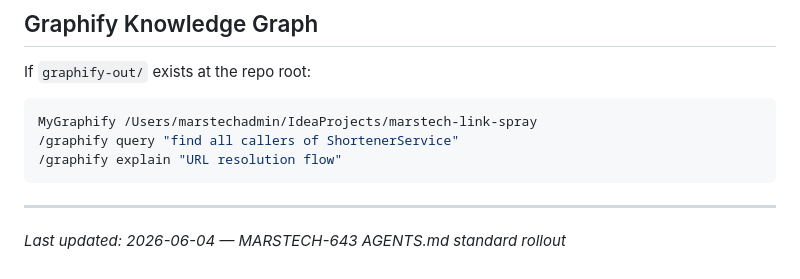
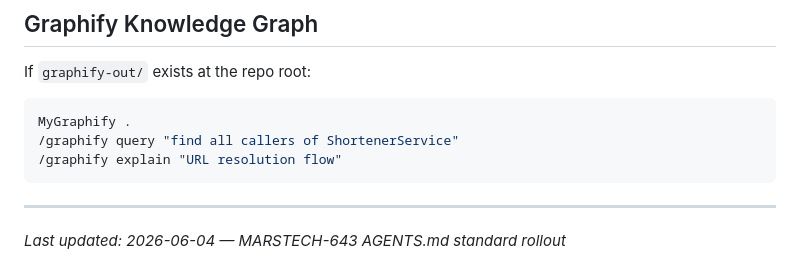
Before and after one commit to alkaphreak/marstech-link-spray, a Markdown page: AGENTS.md, the part around the change. Drawn GitHub-style.

Commit message:
Potential fix for pull request finding
Co-authored-by: Copilot Autofix powered by AI <175728472+Copilot@users.noreply.github.com>

````diff
--- a/AGENTS.md
+++ b/AGENTS.md
@@ -136,11 +136,11 @@ When adding or modifying a feature, update this file:
 
 If `graphify-out/` exists at the repo root:
 
-```bash
-MyGraphify /Users/marstechadmin/IdeaProjects/marstech-link-spray
+~~~bash
+MyGraphify .
 /graphify query "find all callers of ShortenerService"
 /graphify explain "URL resolution flow"
-```
+~~~
 
 ---
 
````
